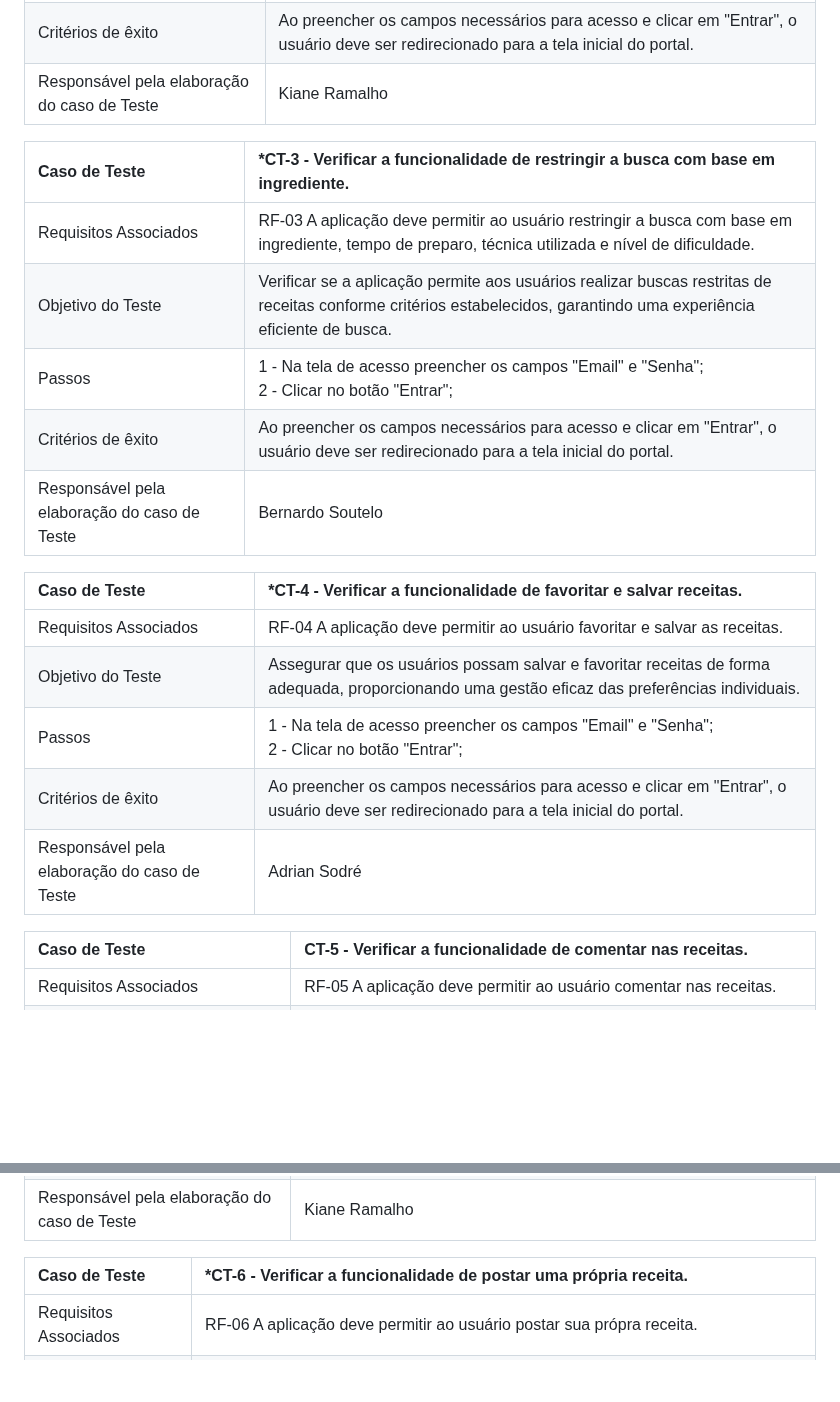
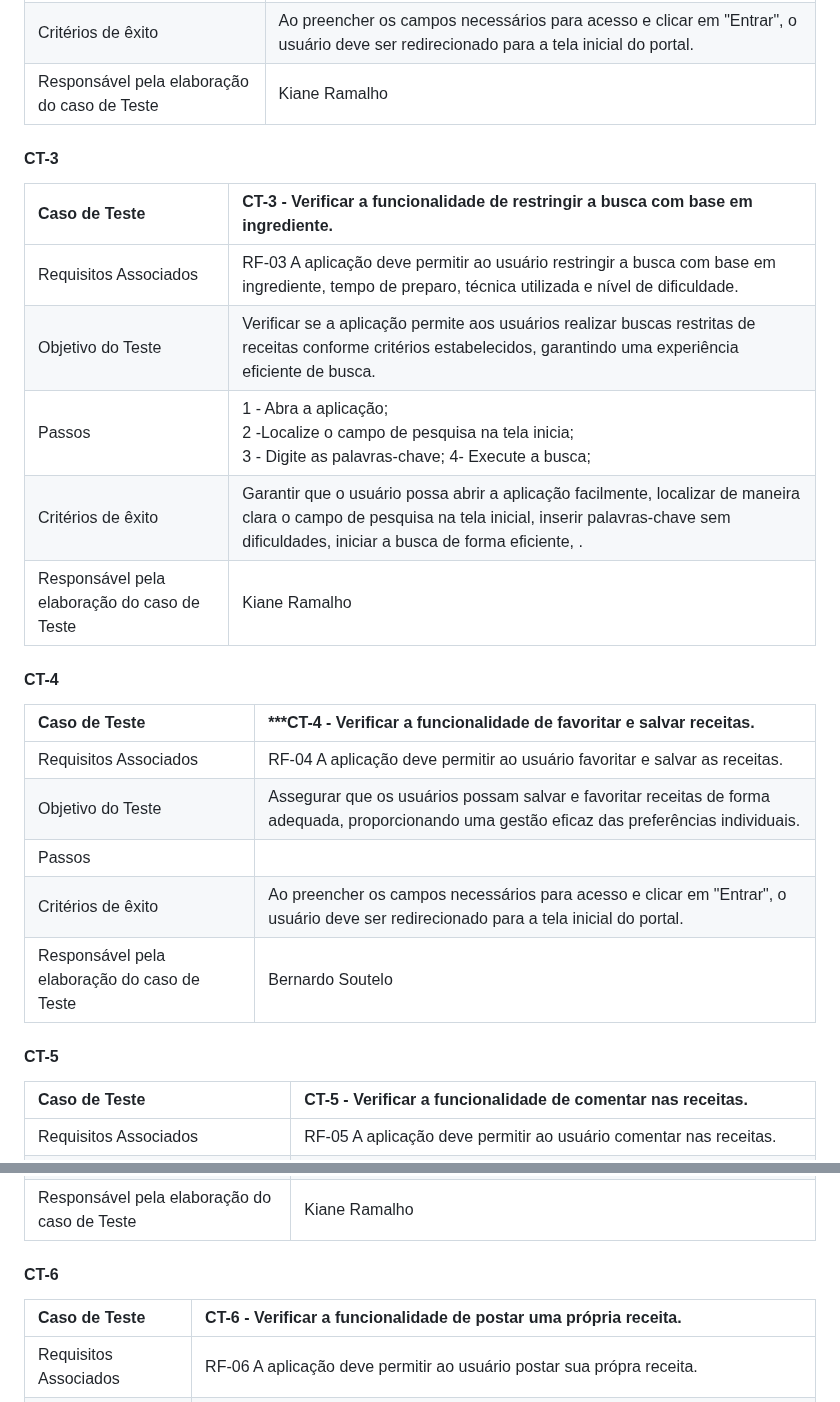
Before and after one commit to ICEI-PUC-Minas-PMV-ADS/pmv-ads-2023-2-e1-proj-web-t1-cumbuca, a Markdown page: documentos/07-Plano de Testes de Software.md, 2 parts joined by grey strips. Drawn GitHub-style; blank space fills up the shorter version.

Commit message:
Update 07-Plano de Testes de Software.md
modificação dos textos

```diff
--- a/documentos/07-Plano de Testes de Software.md
+++ b/documentos/07-Plano de Testes de Software.md
@@ -15,23 +15,23 @@ CT-1
 | Passos | 1 - Na tela de acesso preencher os campos "Email" e "Senha";<br> 2 - Clicar no botão "Entrar";<br> |
 | Critérios de êxito | Ao preencher os campos necessários para acesso e clicar em "Entrar", o usuário deve ser redirecionado para a tela inicial do portal.|
 | Responsável pela elaboração do caso de Teste | Kiane Ramalho |
-
-|Caso de Teste    | *CT-3 - Verificar a funcionalidade de restringir a busca com base em ingrediente. |
+#### CT-3
+|Caso de Teste    | CT-3 - Verificar a funcionalidade de restringir a busca com base em ingrediente. |
 |:---|:---|
 | Requisitos Associados |RF-03	A aplicação deve permitir ao usuário restringir a busca com base em ingrediente, tempo de preparo, técnica utilizada e nível de dificuldade. |
 | Objetivo do Teste | Verificar se a aplicação permite aos usuários realizar buscas restritas de receitas conforme critérios estabelecidos, garantindo uma experiência eficiente de busca. |
-| Passos | 1 - Na tela de acesso preencher os campos "Email" e "Senha";<br> 2 - Clicar no botão "Entrar";<br> |
-| Critérios de êxito | Ao preencher os campos necessários para acesso e clicar em "Entrar", o usuário deve ser redirecionado para a tela inicial do portal.|
-| Responsável pela elaboração do caso de Teste | Bernardo Soutelo |
-
-|Caso de Teste    | *CT-4 - Verificar a funcionalidade de favoritar e salvar receitas. |
+| Passos | 1 - Abra a aplicação; <br> 2 -Localize o campo de pesquisa na tela inicia; <br> 3 - Digite as palavras-chave; 4- Execute a busca; |
+| Critérios de êxito | Garantir que o usuário possa abrir a aplicação facilmente, localizar de maneira clara o campo de pesquisa na tela inicial, inserir palavras-chave sem dificuldades, iniciar a busca de forma eficiente, .|
+| Responsável pela elaboração do caso de Teste | Kiane Ramalho |
+#### CT-4
+|Caso de Teste    | ***CT-4 - Verificar a funcionalidade de favoritar e salvar receitas. |
 |:---|:---|
 | Requisitos Associados | RF-04	A aplicação deve permitir ao usuário favoritar e salvar as receitas. |
 | Objetivo do Teste | Assegurar que os usuários possam salvar e favoritar receitas de forma adequada, proporcionando uma gestão eficaz das preferências individuais. |
-| Passos | 1 - Na tela de acesso preencher os campos "Email" e "Senha";<br> 2 - Clicar no botão "Entrar";<br> |
+| Passos | |
 | Critérios de êxito | Ao preencher os campos necessários para acesso e clicar em "Entrar", o usuário deve ser redirecionado para a tela inicial do portal.|
-| Responsável pela elaboração do caso de Teste | Adrian Sodré |
-
+| Responsável pela elaboração do caso de Teste | Bernardo Soutelo |
+#### CT-5
 |Caso de Teste    | CT-5 - Verificar a funcionalidade de comentar nas receitas. |
 |:---|:---|
 | Requisitos Associados | RF-05	A aplicação deve permitir ao usuário comentar nas receitas. |
@@ -39,8 +39,8 @@ CT-1
 | Passos | 1 - Acessar abas com as receitas publicadas onde contém o campo para comentários;<br> 2 - Clicar no ícone para enviar comentário após escrever o comentário|
 | Critérios de êxito | Ao preencher o campo "Comentários" e clicar no ícone para enviar, o comentário deve ser exibido abaixo.  |
 | Responsável pela elaboração do caso de Teste | Kiane Ramalho |
-
-|Caso de Teste    | *CT-6 - Verificar a funcionalidade de postar uma própria receita. |
+#### CT-6
+|Caso de Teste    | CT-6 - Verificar a funcionalidade de postar uma própria receita. |
 |:---|:---|
 | Requisitos Associados | RF-06	A aplicação deve permitir ao usuário postar sua própra receita. |
 | Objetivo do Teste | Garantir que os usuários possam contribuir com suas próprias receitas, testando a funcionalidade de postagem na aplicação. |
```
Also changed, not shown: other parts of documentos/07-Plano de Testes de Software.md (+1 -17 lines).
